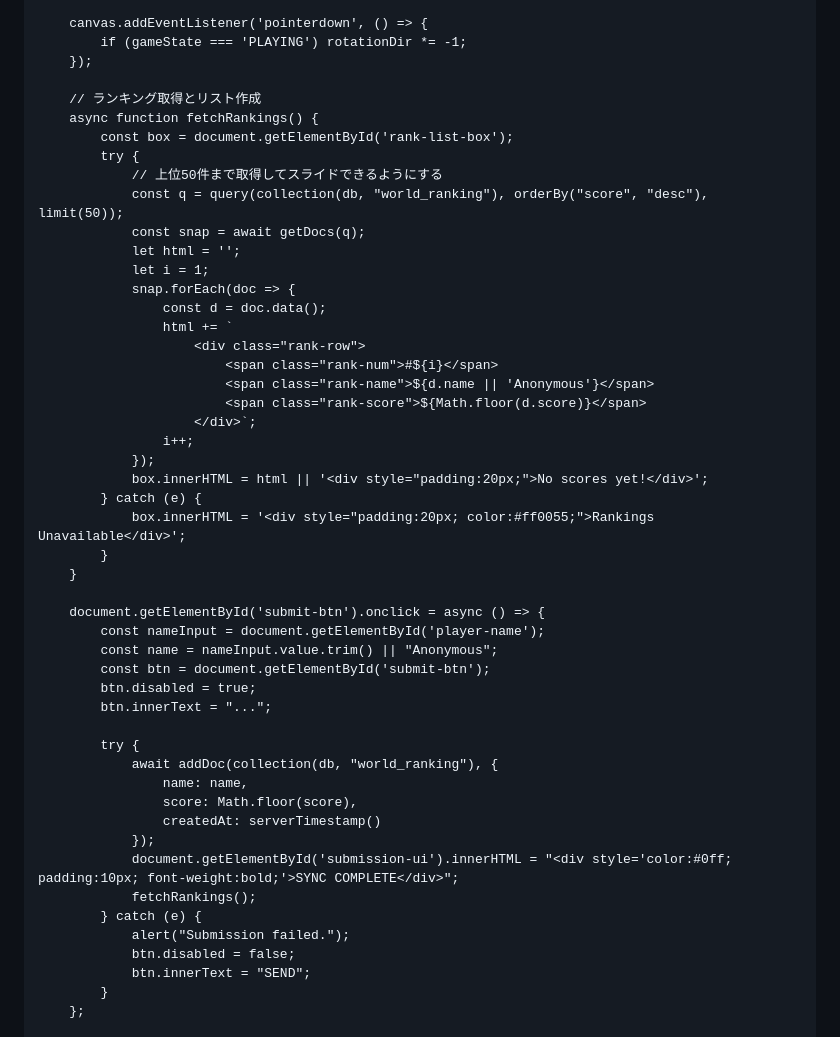
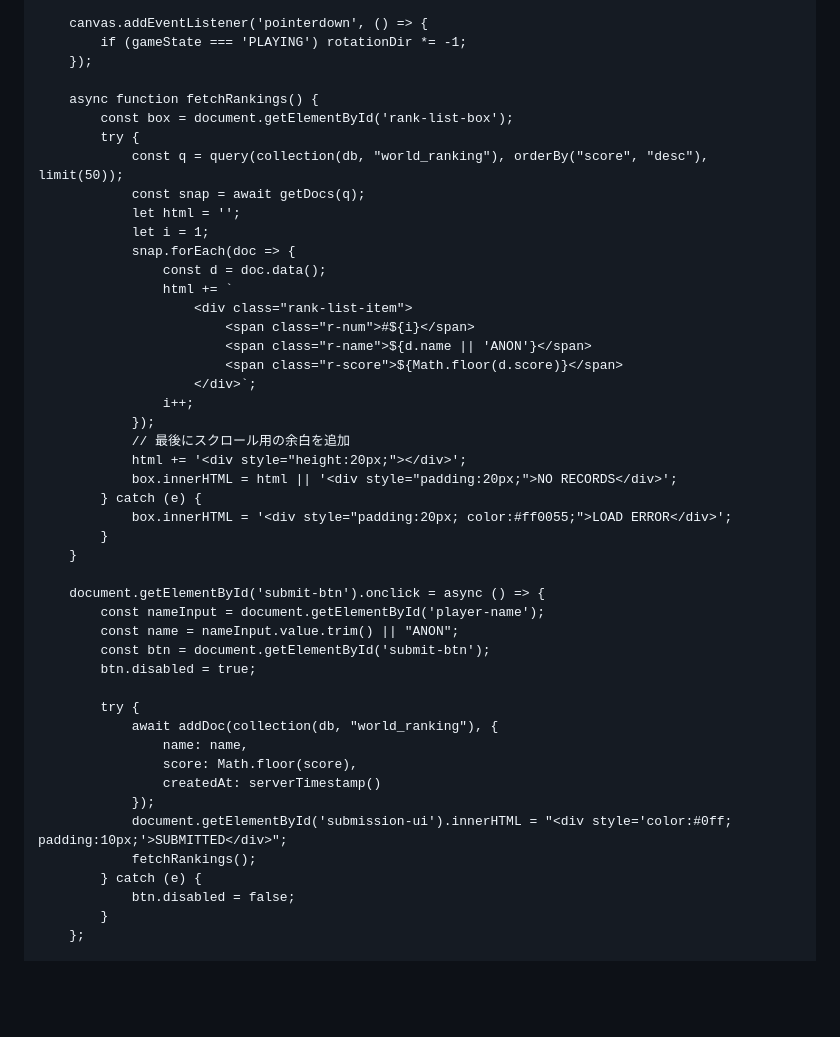
Before and after one commit to soulkin19/Game, a Markdown page: README.md, the part around one of its changes. Drawn GitHub-style; blank space fills up the shorter version.

```diff
--- a/README.md
+++ b/README.md
@@ -174,11 +177,9 @@
             if (gameState === 'PLAYING') rotationDir *= -1;
         });
 
-        // ランキング取得とリスト作成
         async function fetchRankings() {
             const box = document.getElementById('rank-list-box');
             try {
-                // 上位50件まで取得してスライドできるようにする
                 const q = query(collection(db, "world_ranking"), orderBy("score", "desc"), limit(50));
                 const snap = await getDocs(q);
                 let html = '';
@@ -186,25 +187,26 @@
                 snap.forEach(doc => {
                     const d = doc.data();
                     html += `
-                        <div class="rank-row">
-                            <span class="rank-num">#${i}</span>
-                            <span class="rank-name">${d.name || 'Anonymous'}</span>
-                            <span class="rank-score">${Math.floor(d.score)}</span>
+                        <div class="rank-list-item">
+                            <span class="r-num">#${i}</span>
+                            <span class="r-name">${d.name || 'ANON'}</span>
+                            <span class="r-score">${Math.floor(d.score)}</span>
                         </div>`;
                     i++;
                 });
-                box.innerHTML = html || '<div style="padding:20px;">No scores yet!</div>';
+                // 最後にスクロール用の余白を追加
+                html += '<div style="height:20px;"></div>';
+                box.innerHTML = html || '<div style="padding:20px;">NO RECORDS</div>';
             } catch (e) {
-                box.innerHTML = '<div style="padding:20px; color:#ff0055;">Rankings Unavailable</div>';
+                box.innerHTML = '<div style="padding:20px; color:#ff0055;">LOAD ERROR</div>';
             }
         }
 
         document.getElementById('submit-btn').onclick = async () => {
             const nameInput = document.getElementById('player-name');
-            const name = nameInput.value.trim() || "Anonymous";
+            const name = nameInput.value.trim() || "ANON";
             const btn = document.getElementById('submit-btn');
             btn.disabled = true;
-            btn.innerText = "...";
 
             try {
                 await addDoc(collection(db, "world_ranking"), {
@@ -212,12 +214,10 @@
                     score: Math.floor(score),
                     createdAt: serverTimestamp()
                 });
-                document.getElementById('submission-ui').innerHTML = "<div style='color:#0ff; padding:10px; font-weight:bold;'>SYNC COMPLETE</div>";
+                document.getElementById('submission-ui').innerHTML = "<div style='color:#0ff; padding:10px;'>SUBMITTED</div>";
                 fetchRankings();
             } catch (e) {
-                alert("Submission failed.");
                 btn.disabled = false;
-                btn.innerText = "SEND";
             }
         };
 
```
Also changed, not shown: other parts of README.md (+52 -52 lines).
